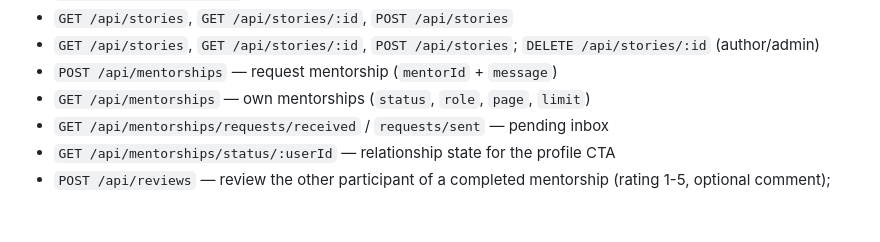
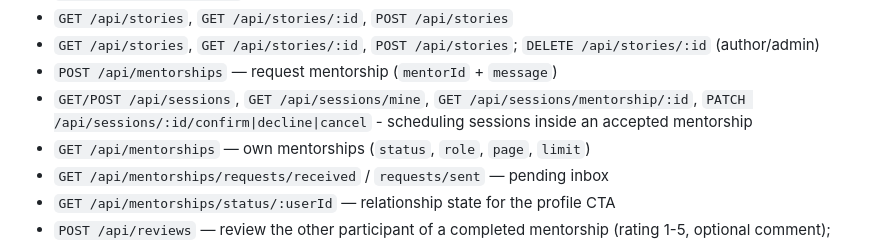
Before and after one commit to Prajwalsingh0/AlumniConnect, a Markdown page: README.md, the part around the change. Drawn GitHub-style; blank space fills up the shorter version.

Commit message:
docs: session endpoints

```diff
--- a/README.md
+++ b/README.md
@@ -77,6 +77,7 @@ All endpoints are under `/api`:
 - `GET /api/stories`, `GET /api/stories/:id`, `POST /api/stories`
 - `GET /api/stories`, `GET /api/stories/:id`, `POST /api/stories`; `DELETE /api/stories/:id` (author/admin)
 - `POST /api/mentorships` — request mentorship (`mentorId` + `message`)
+- `GET/POST /api/sessions`, `GET /api/sessions/mine`, `GET /api/sessions/mentorship/:id`, `PATCH /api/sessions/:id/confirm|decline|cancel` - scheduling sessions inside an accepted mentorship
 - `GET /api/mentorships` — own mentorships (`status`, `role`, `page`, `limit`)
 - `GET /api/mentorships/requests/received` / `requests/sent` — pending inbox
 - `GET /api/mentorships/status/:userId` — relationship state for the profile CTA
```
